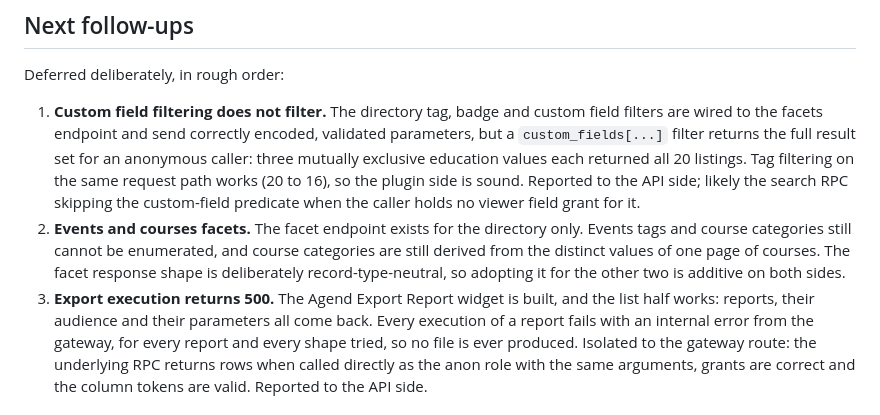
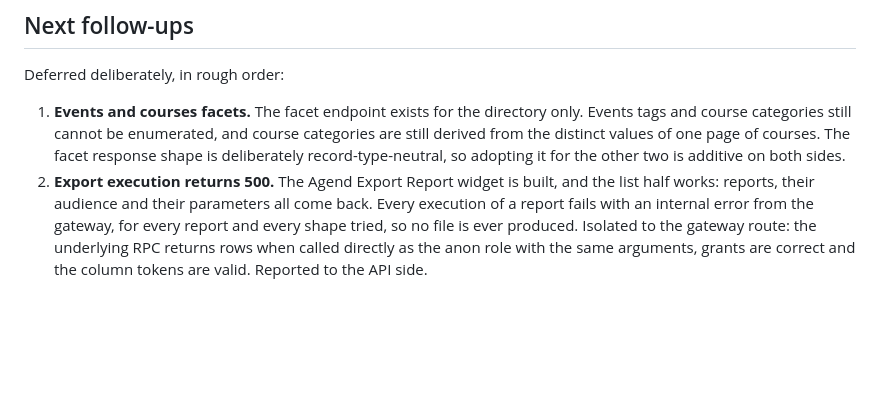
Before and after one commit to Agend-Systems/agend-wordpress-plugins, a Markdown page: agend-elementor/README.md, the part around the change. GitHub-like rendering; blank space fills up the shorter version.

Commit message:
docs(agend-elementor): drop the stale custom field filtering follow-up
Custom field filters now narrow directory results end to end. Verified on
smsf.test through the listings fragment endpoint: custom_fields[education_level]=PhD
returns 6 of 56 listings, alongside tag (18), category (8) and state (5) filters.

Co-Authored-By: Claude Opus 5.5 (1M context) <noreply@anthropic.com>

```diff
--- a/agend-elementor/README.md
+++ b/agend-elementor/README.md
@@ -61,18 +61,11 @@ Choosing no template keeps the built-in card and detail layouts.
 
 Deferred deliberately, in rough order:
 
-1. **Custom field filtering does not filter.** The directory tag, badge and custom field filters
-   are wired to the facets endpoint and send correctly encoded, validated parameters, but a
-   `custom_fields[...]` filter returns the full result set for an anonymous caller: three
-   mutually exclusive education values each returned all 20 listings. Tag filtering on the same
-   request path works (20 to 16), so the plugin side is sound. Reported to the API side; likely
-   the search RPC skipping the custom-field predicate when the caller holds no viewer field
-   grant for it.
-2. **Events and courses facets.** The facet endpoint exists for the directory only. Events tags
+1. **Events and courses facets.** The facet endpoint exists for the directory only. Events tags
    and course categories still cannot be enumerated, and course categories are still derived from
    the distinct values of one page of courses. The facet response shape is deliberately
    record-type-neutral, so adopting it for the other two is additive on both sides.
-3. **Export execution returns 500.** The Agend Export Report widget is built, and the list half
+2. **Export execution returns 500.** The Agend Export Report widget is built, and the list half
    works: reports, their audience and their parameters all come back. Every execution of a report
    fails with an internal error from the gateway, for every report and every shape tried, so no
    file is ever produced. Isolated to the gateway route: the underlying RPC returns rows when
```
